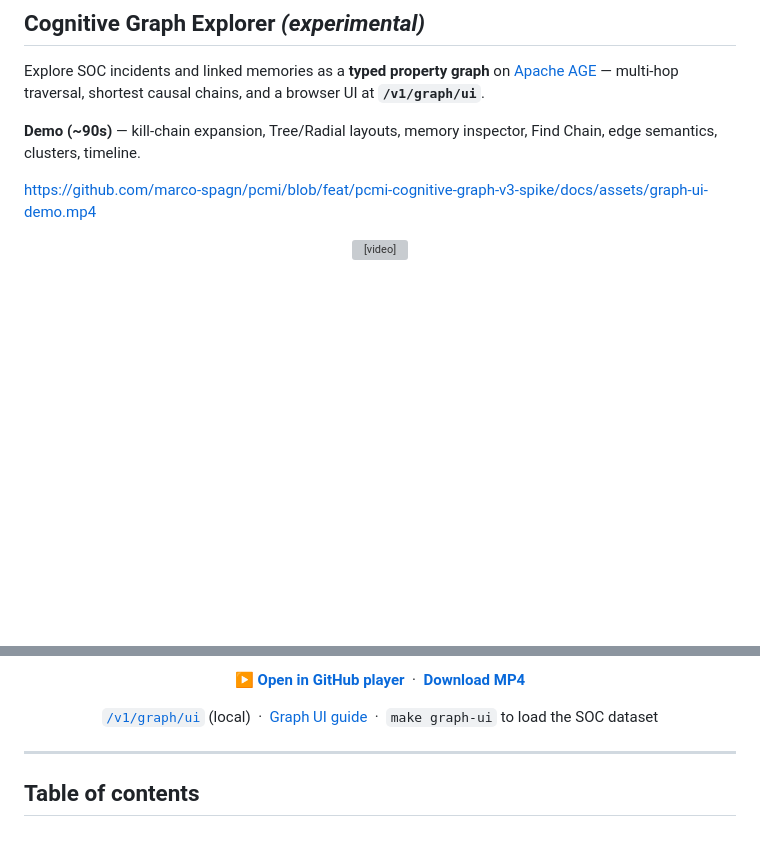
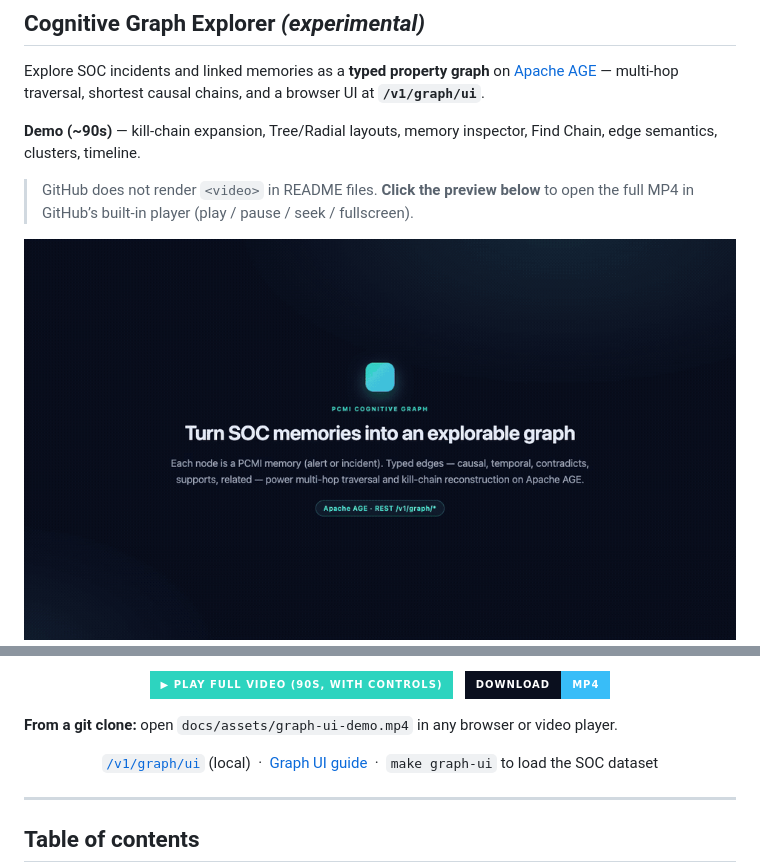
Before and after one commit to marco-spagn/pcmi, a Markdown page: README.md, 2 parts joined by grey strips. Drawn GitHub-style; pictures changed too: docs/assets/graph-ui-demo.gif (added); badges without logos; blank space fills up the shorter version; grey boxes are pictures that could not be loaded.

```diff
--- a/README.md
+++ b/README.md
@@ -19,17 +19,12 @@ Explore SOC incidents and linked memories as a **typed property graph** on [Apac
 
 **Demo (~90s)** — kill-chain expansion, Tree/Radial layouts, memory inspector, Find Chain, edge semantics, clusters, timeline.
 
-https://github.com/marco-spagn/pcmi/blob/feat/pcmi-cognitive-graph-v3-spike/docs/assets/graph-ui-demo.mp4
+> GitHub does not render `<video>` in README files. **Click the preview below** to open the full MP4 in GitHub’s built-in player (play / pause / seek / fullscreen).
 
 <p align="center">
-  <video
-    width="100%"
-    controls
-    playsinline
-    preload="metadata"
-    poster="https://raw.githubusercontent.com/marco-spagn/pcmi/feat/pcmi-cognitive-graph-v3-spike/docs/assets/graph-ui-demo-poster.jpg"
-  >
-    <source
-      src="https://raw.githubusercontent.com/marco-spagn/pcmi/feat/pcmi-cognitive-graph-v3-spike/docs/assets/graph-ui-demo.mp4"
-      type="video/mp4"
+  <a href="https://github.com/marco-spagn/pcmi/blob/feat/pcmi-cognitive-graph-v3-spike/docs/assets/graph-ui-demo.mp4">
+    <img
+      src="docs/assets/graph-ui-demo.gif"
+      alt="Animated preview — click to play the full 90 second Cognitive Graph Explorer walkthrough with controls"
+      width="100%"
     />
@@ -41,10 +32,16 @@ https://github.com/marco-spagn/pcmi/blob/feat/pcmi-cognitive-graph-v3-spike/docs
 </p>
 
 <p align="center">
-  <a href="https://github.com/marco-spagn/pcmi/blob/feat/pcmi-cognitive-graph-v3-spike/docs/assets/graph-ui-demo.mp4"><b>▶ Open in GitHub player</b></a>
-  &nbsp;·&nbsp;
-  <a href="https://github.com/marco-spagn/pcmi/releases/download/graph-ui-demo/graph-ui-demo.mp4"><b>Download MP4</b></a>
+  <a href="https://github.com/marco-spagn/pcmi/blob/feat/pcmi-cognitive-graph-v3-spike/docs/assets/graph-ui-demo.mp4">
+    <img src="https://img.shields.io/badge/▶_Play_full_video_(90s,_with_controls)-2dd4bf?style=for-the-badge&labelColor=0a0f1e" alt="Play full demo video on GitHub" />
+  </a>
+  &nbsp;
+  <a href="https://github.com/marco-spagn/pcmi/releases/download/graph-ui-demo/graph-ui-demo.mp4">
+    <img src="https://img.shields.io/badge/Download-MP4-38bdf8?style=for-the-badge&labelColor=0a0f1e" alt="Download MP4" />
+  </a>
 </p>
+
+**From a git clone:** open `docs/assets/graph-ui-demo.mp4` in any browser or video player.
 
 <p align="center">
   <a href="http://localhost:8000/v1/graph/ui"><code>/v1/graph/ui</code></a> (local)
```
Also changed, not shown: other parts of README.md (+1 -5 lines), docs/cognitive-graph.md (+4 -7 lines), 1 other file.
